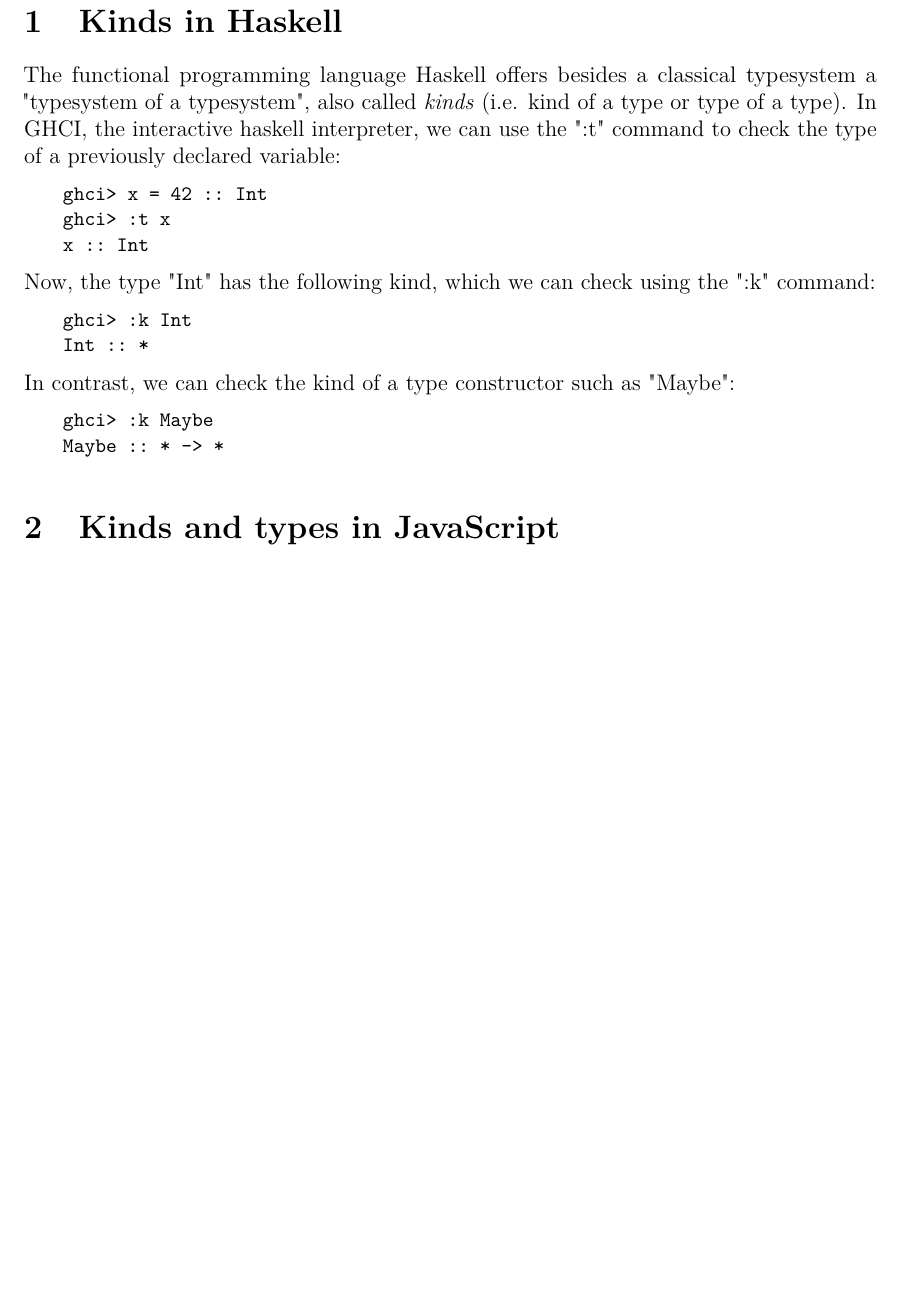
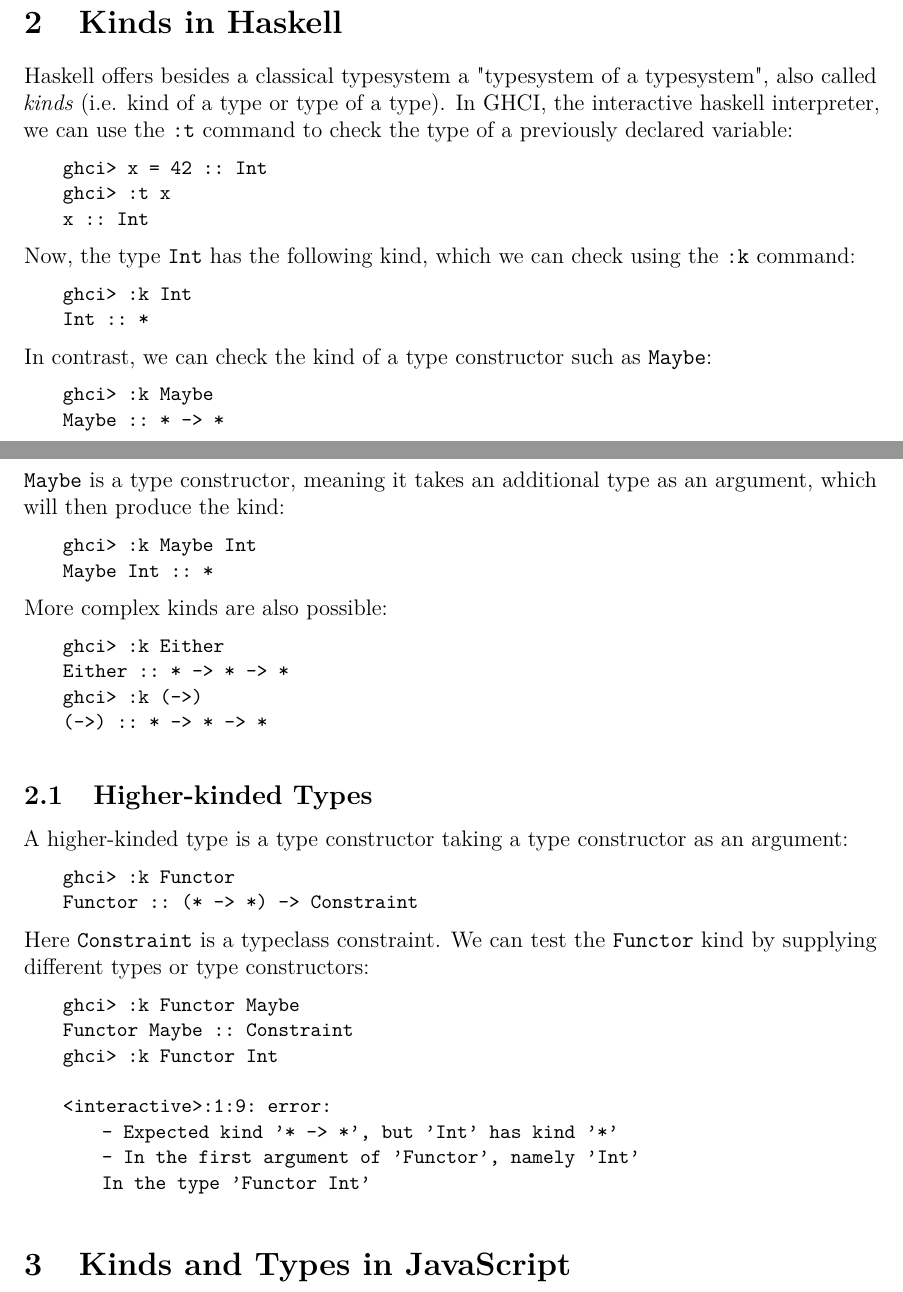
Before and after one commit to jaanisfehling/advanced-programming, a LaTeX paper (report/report.tex): part of page 2 of 2 before the commit and two parts of pages 2 and 3 of 3 after it, the two joined at a grey line, cut so that both start at the same text, the shorter picture padded with empty space. Compiled offline with pdfLaTeX.

Commit message:
added higher kinded types, started glossary

```diff
--- a/report/report.tex
+++ b/report/report.tex
@@ -57,22 +83,53 @@
 
 \section{Kinds in Haskell}
-The functional programming language Haskell offers besides a classical typesystem a "typesystem of a typesystem", also called \textit{kinds} (i.e. kind of a type or type of a type). In GHCI, the interactive haskell interpreter, we can use the ":t" command to check the type of a previously declared variable:
+Haskell offers besides a classical typesystem a "typesystem of a typesystem", also called \textit{kinds} (i.e. kind of a type or type of a type). In GHCI, the interactive haskell interpreter, we can use the \texttt{:t} command to check the type of a previously declared variable:
 \begin{lstlisting}
     ghci> x = 42 :: Int
     ghci> :t x
     x :: Int
 \end{lstlisting}
-Now, the type "Int" has the following kind, which we can check using the ":k" command:
+Now, the type \texttt{Int} has the following kind, which we can check using the \texttt{:k} command:
 \begin{lstlisting}
     ghci> :k Int
     Int :: *
 \end{lstlisting}
-In contrast, we can check the kind of a type constructor such as "Maybe":
+In contrast, we can check the kind of a type constructor such as \texttt{Maybe}:
 \begin{lstlisting}
     ghci> :k Maybe
     Maybe :: * -> *
 \end{lstlisting}
+\texttt{Maybe} is a type constructor, meaning it takes an additional type as an argument, which will then produce the kind:
+\begin{lstlisting}
+    ghci> :k Maybe Int
+    Maybe Int :: *
+\end{lstlisting}
+More complex kinds are also possible:
+\begin{lstlisting}
+    ghci> :k Either
+    Either :: * -> * -> *
+    ghci> :k (->)
+    (->) :: * -> * -> *
+\end{lstlisting}
+
+\subsection{Higher-kinded Types}
+A higher-kinded type is a type constructor taking a type constructor as an argument:
+\begin{lstlisting}
+    ghci> :k Functor
+    Functor :: (* -> *) -> Constraint
+\end{lstlisting}
+Here \texttt{Constraint} is a typeclass constraint. We can test the \texttt{Functor} kind by supplying different types or type constructors:
+\begin{lstlisting}
+    ghci> :k Functor Maybe
+    Functor Maybe :: Constraint
+    ghci> :k Functor Int
+
+    <interactive>:1:9: error:
+        - Expected kind '* -> *', but 'Int' has kind '*'
+        - In the first argument of 'Functor', namely 'Int'
+        In the type 'Functor Int'
+\end{lstlisting}
 
 
-\section{Kinds and types in JavaScript}
+
+\section{Kinds and Types in JavaScript}
 % TODO
```
Also changed, not shown: prompts/thread1.md (+6 -0 lines), prompts/thread3.md (added, +1 -0 lines), code/kinds.hs (renamed from code/kinds1.hs), report/report.pdf, report/report.tex (28 more changed lines).
